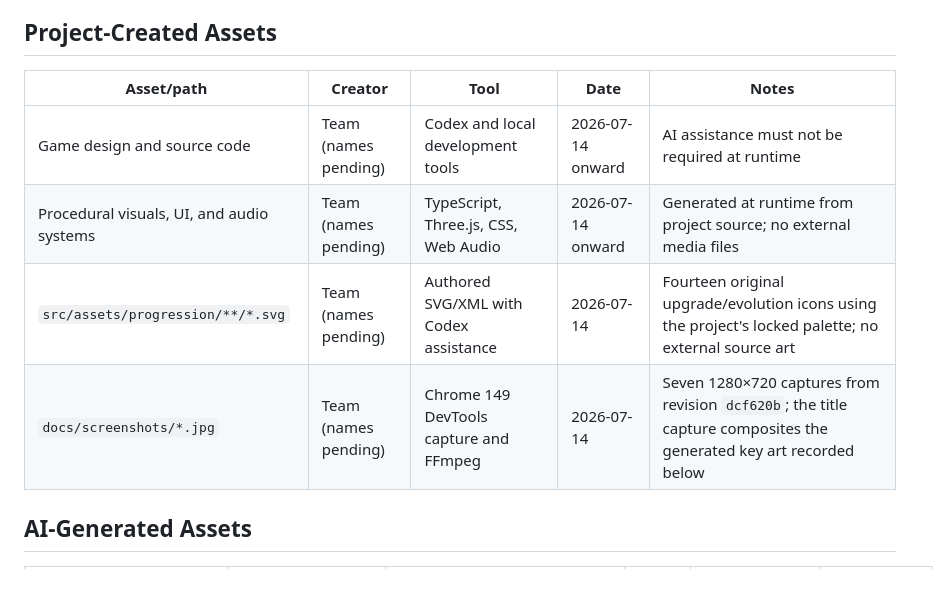
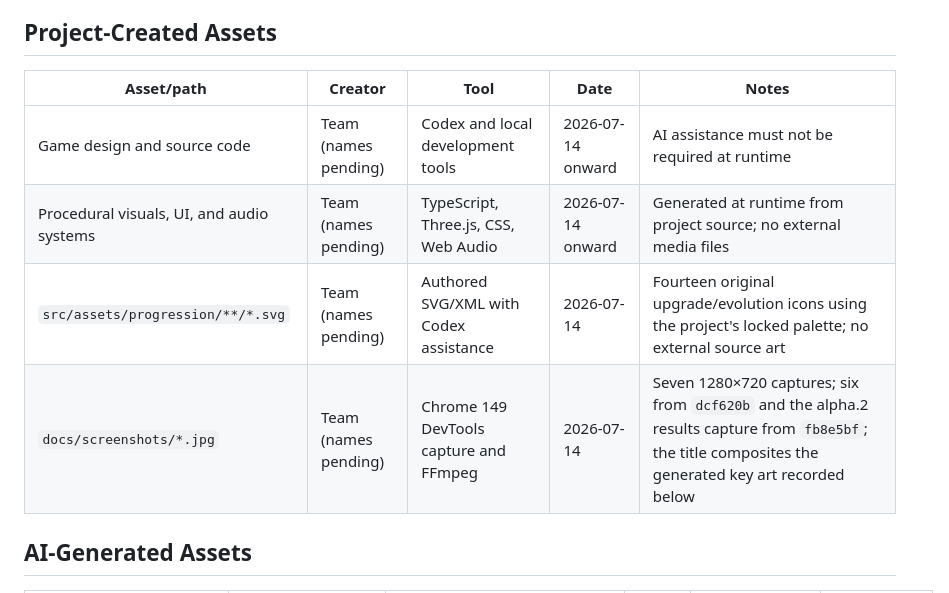
Before and after one commit to Seyamalam/blood-league-kickoff, a Markdown page: docs/ASSET_CREDITS.md, the part around the change. Rendered like a GitHub page.

Commit message:
docs: capture alpha.2 results metadata

```diff
--- a/docs/ASSET_CREDITS.md
+++ b/docs/ASSET_CREDITS.md
@@ -4,12 +4,12 @@ This is the authoritative asset and license ledger. The submission-facing file i
 
 ## Project-Created Assets
 
-| Asset/path                                | Creator              | Tool                                   | Date              | Notes                                                                                                              |
-| ----------------------------------------- | -------------------- | -------------------------------------- | ----------------- | ------------------------------------------------------------------------------------------------------------------ |
-| Game design and source code               | Team (names pending) | Codex and local development tools      | 2026-07-14 onward | AI assistance must not be required at runtime                                                                      |
-| Procedural visuals, UI, and audio systems | Team (names pending) | TypeScript, Three.js, CSS, Web Audio   | 2026-07-14 onward | Generated at runtime from project source; no external media files                                                  |
-| `src/assets/progression/**/*.svg`         | Team (names pending) | Authored SVG/XML with Codex assistance | 2026-07-14        | Fourteen original upgrade/evolution icons using the project's locked palette; no external source art               |
-| `docs/screenshots/*.jpg`                  | Team (names pending) | Chrome 149 DevTools capture and FFmpeg | 2026-07-14        | Seven 1280×720 captures from revision `dcf620b`; the title capture composites the generated key art recorded below |
+| Asset/path                                | Creator              | Tool                                   | Date              | Notes                                                                                                                                                 |
+| ----------------------------------------- | -------------------- | -------------------------------------- | ----------------- | ----------------------------------------------------------------------------------------------------------------------------------------------------- |
+| Game design and source code               | Team (names pending) | Codex and local development tools      | 2026-07-14 onward | AI assistance must not be required at runtime                                                                                                         |
+| Procedural visuals, UI, and audio systems | Team (names pending) | TypeScript, Three.js, CSS, Web Audio   | 2026-07-14 onward | Generated at runtime from project source; no external media files                                                                                     |
+| `src/assets/progression/**/*.svg`         | Team (names pending) | Authored SVG/XML with Codex assistance | 2026-07-14        | Fourteen original upgrade/evolution icons using the project's locked palette; no external source art                                                  |
+| `docs/screenshots/*.jpg`                  | Team (names pending) | Chrome 149 DevTools capture and FFmpeg | 2026-07-14        | Seven 1280×720 captures; six from `dcf620b` and the alpha.2 results capture from `fb8e5bf`; the title composites the generated key art recorded below |
 
 ## AI-Generated Assets
 
```
Also changed, not shown: docs/ASSET_INVENTORY.md (+2 -2 lines), docs/screenshots/results-victory.jpg.
